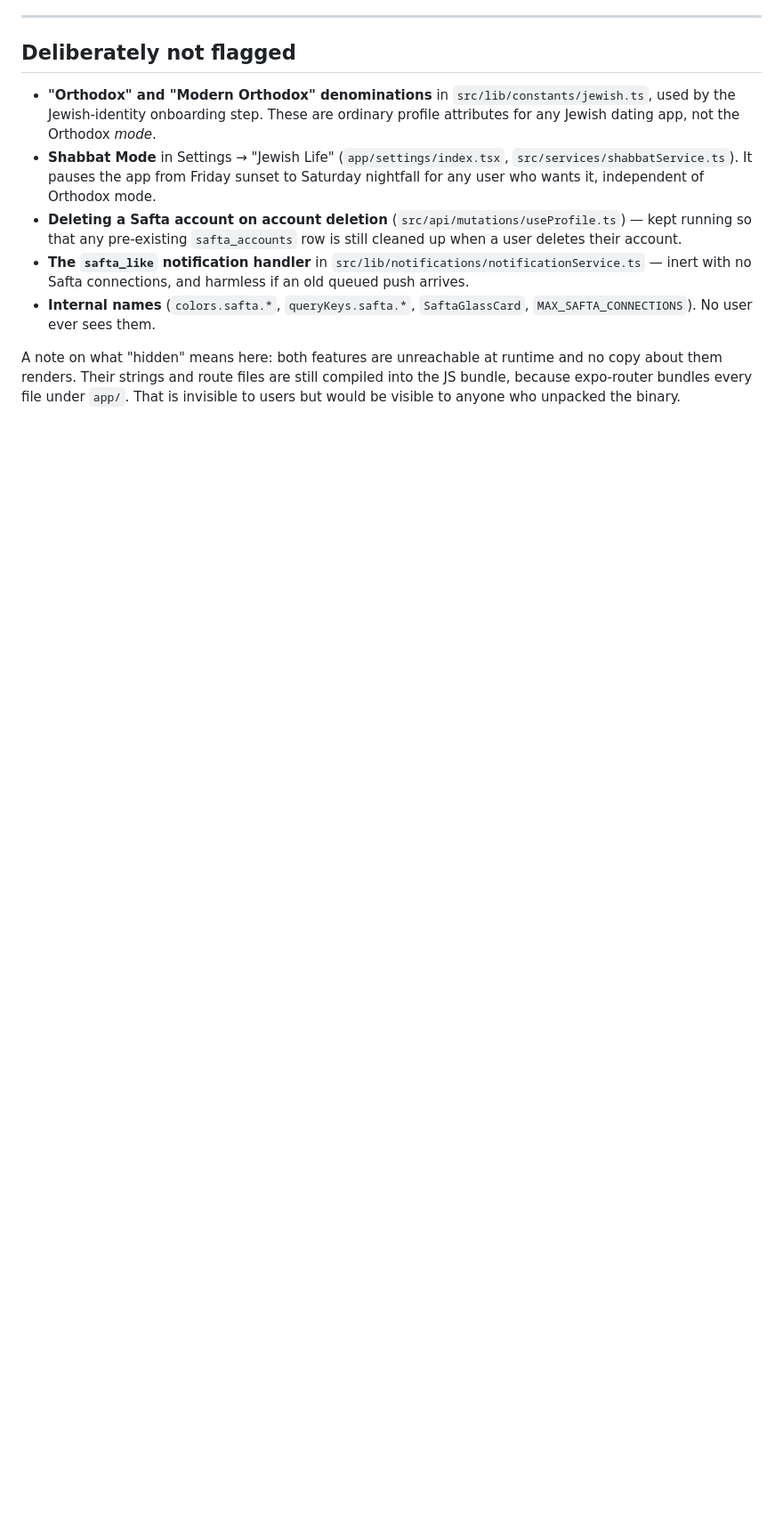
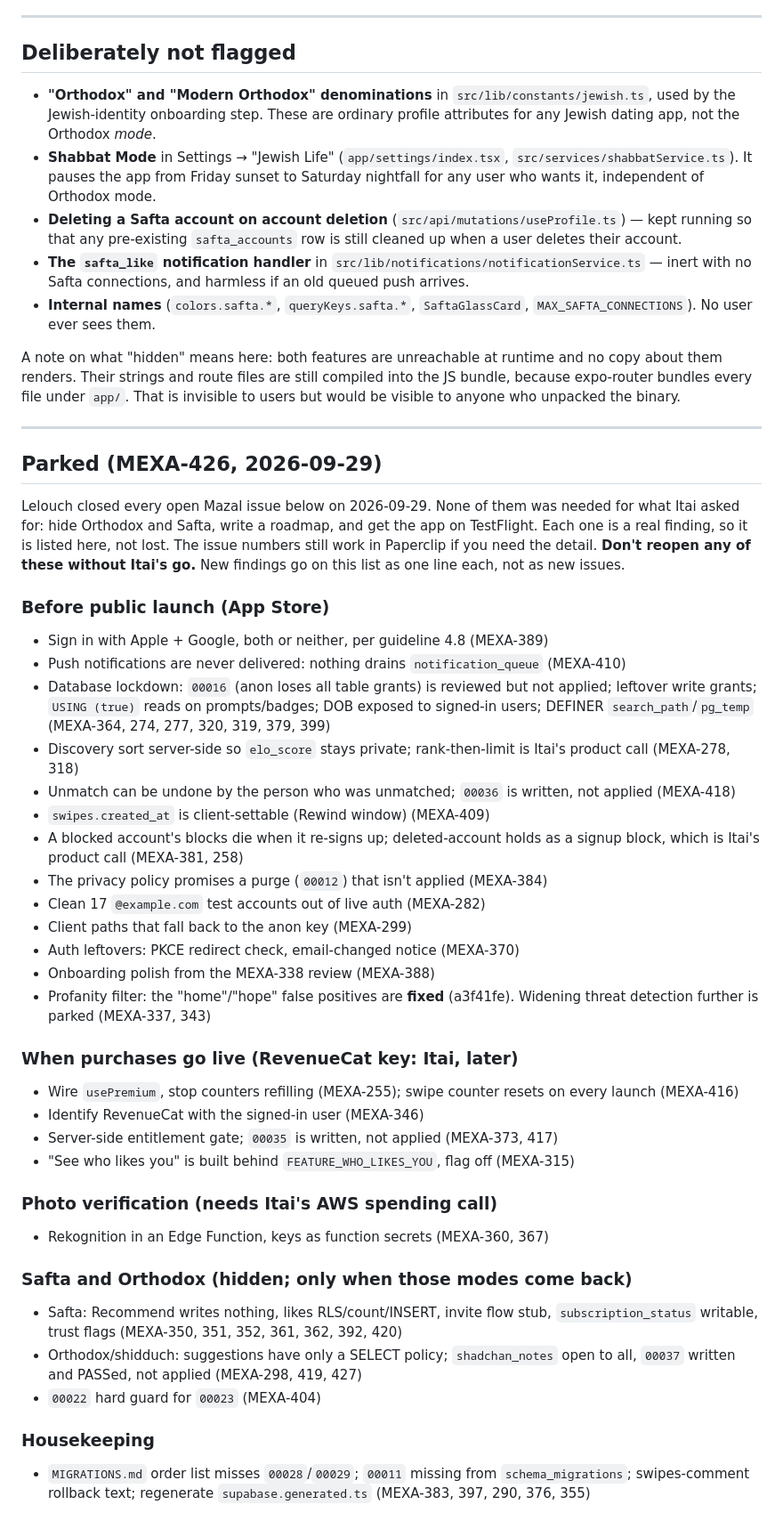
Before and after one commit to itaiwins/mazal, a Markdown page: docs/ROADMAP.md, the part around the change. Shown at 89% size. Drawn GitHub-style; blank space fills up the shorter version.

Commit message:
Roadmap: park every open Mazal finding (MEXA-426)
Co-Authored-By: Claude Opus 5.5 <noreply@anthropic.com>

```diff
--- a/docs/ROADMAP.md
+++ b/docs/ROADMAP.md
@@ -479,3 +479,50 @@ A note on what "hidden" means here: both features are unreachable at runtime and
 about them renders. Their strings and route files are still compiled into the JS bundle,
 because expo-router bundles every file under `app/`. That is invisible to users but would
 be visible to anyone who unpacked the binary.
+
+---
+
+## Parked (MEXA-426, 2026-09-29)
+
+Lelouch closed every open Mazal issue below on 2026-09-29. None of them was needed for
+what Itai asked for: hide Orthodox and Safta, write a roadmap, and get the app on
+TestFlight. Each one is a real finding, so it is listed here, not lost. The issue
+numbers still work in Paperclip if you need the detail. **Don't reopen any of these
+without Itai's go.** New findings go on this list as one line each, not as new issues.
+
+### Before public launch (App Store)
+
+- Sign in with Apple + Google, both or neither, per guideline 4.8 (MEXA-389)
+- Push notifications are never delivered: nothing drains `notification_queue` (MEXA-410)
+- Database lockdown: `00016` (anon loses all table grants) is reviewed but not applied; leftover write grants; `USING (true)` reads on prompts/badges; DOB exposed to signed-in users; DEFINER `search_path`/`pg_temp` (MEXA-364, 274, 277, 320, 319, 379, 399)
+- Discovery sort server-side so `elo_score` stays private; rank-then-limit is Itai's product call (MEXA-278, 318)
+- Unmatch can be undone by the person who was unmatched; `00036` is written, not applied (MEXA-418)
+- `swipes.created_at` is client-settable (Rewind window) (MEXA-409)
+- A blocked account's blocks die when it re-signs up; deleted-account holds as a signup block, which is Itai's product call (MEXA-381, 258)
+- The privacy policy promises a purge (`00012`) that isn't applied (MEXA-384)
+- Clean 17 `@example.com` test accounts out of live auth (MEXA-282)
+- Client paths that fall back to the anon key (MEXA-299)
+- Auth leftovers: PKCE redirect check, email-changed notice (MEXA-370)
+- Onboarding polish from the MEXA-338 review (MEXA-388)
+- Profanity filter: the "home"/"hope" false positives are **fixed** (a3f41fe). Widening threat detection further is parked (MEXA-337, 343)
+
+### When purchases go live (RevenueCat key: Itai, later)
+
+- Wire `usePremium`, stop counters refilling (MEXA-255); swipe counter resets on every launch (MEXA-416)
+- Identify RevenueCat with the signed-in user (MEXA-346)
+- Server-side entitlement gate; `00035` is written, not applied (MEXA-373, 417)
+- "See who likes you" is built behind `FEATURE_WHO_LIKES_YOU`, flag off (MEXA-315)
+
+### Photo verification (needs Itai's AWS spending call)
+
+- Rekognition in an Edge Function, keys as function secrets (MEXA-360, 367)
+
+### Safta and Orthodox (hidden; only when those modes come back)
+
+- Safta: Recommend writes nothing, likes RLS/count/INSERT, invite flow stub, `subscription_status` writable, trust flags (MEXA-350, 351, 352, 361, 362, 392, 420)
+- Orthodox/shidduch: suggestions have only a SELECT policy; `shadchan_notes` open to all, `00037` written and PASSed, not applied (MEXA-298, 419, 427)
+- `00022` hard guard for `00023` (MEXA-404)
+
+### Housekeeping
+
+- `MIGRATIONS.md` order list misses `00028`/`00029`; `00011` missing from `schema_migrations`; swipes-comment rollback text; regenerate `supabase.generated.ts` (MEXA-383, 397, 290, 376, 355)
```
